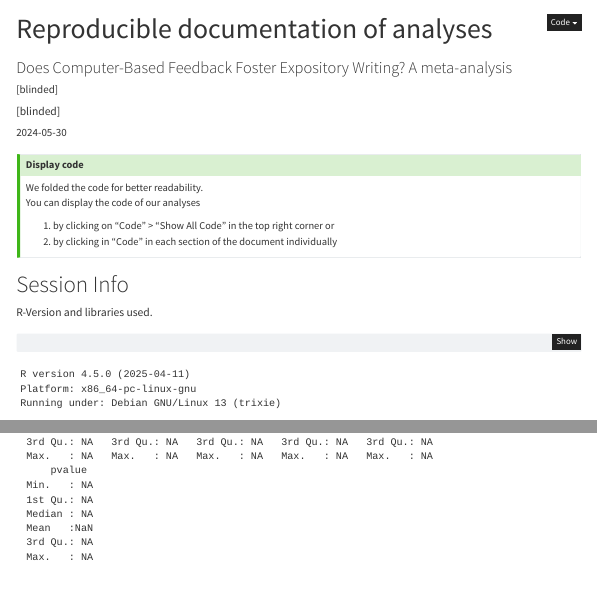
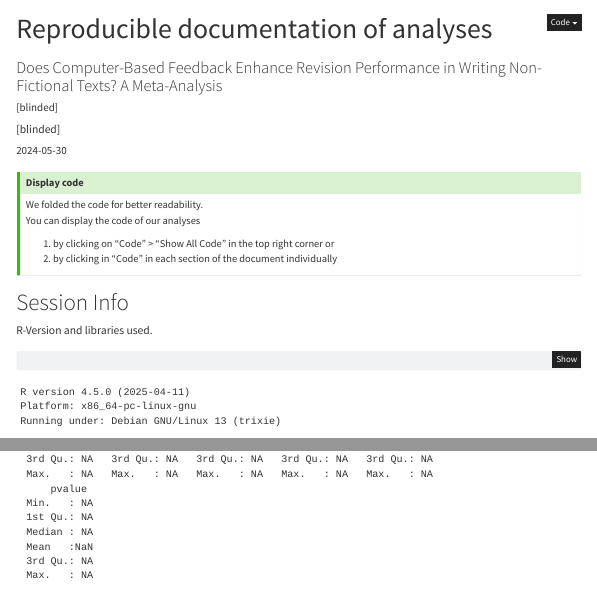
Before and after one commit to j-5chneider/cbf-writing, a Quarto document (03_analyses/Reproducible_Documentation_of_Analyses.qmd): the page in a window 1100 px wide, from its top, and a second part further down, joined at a grey line. Rendered offline with R 4.5, knitr and Pandoc in place of Quarto, with nearby package versions; some code elsewhere in the file could not run offline; menus at the side of the page are left out.

Commit message:
changed title

```diff
--- a/03_analyses/Reproducible_Documentation_of_Analyses.qmd
+++ b/03_analyses/Reproducible_Documentation_of_Analyses.qmd
@@ -1,6 +1,6 @@
 ---
 title: "Reproducible documentation of analyses"
-subtitle: "Does Computer-Based Feedback Foster Expository Writing? A meta-analysis"
+subtitle: "Does Computer-Based Feedback Enhance Revision Performance in Writing Non-Fictional Texts? A Meta-Analysis"
 author:
   - name: "[blinded]"
     email: ""
```
